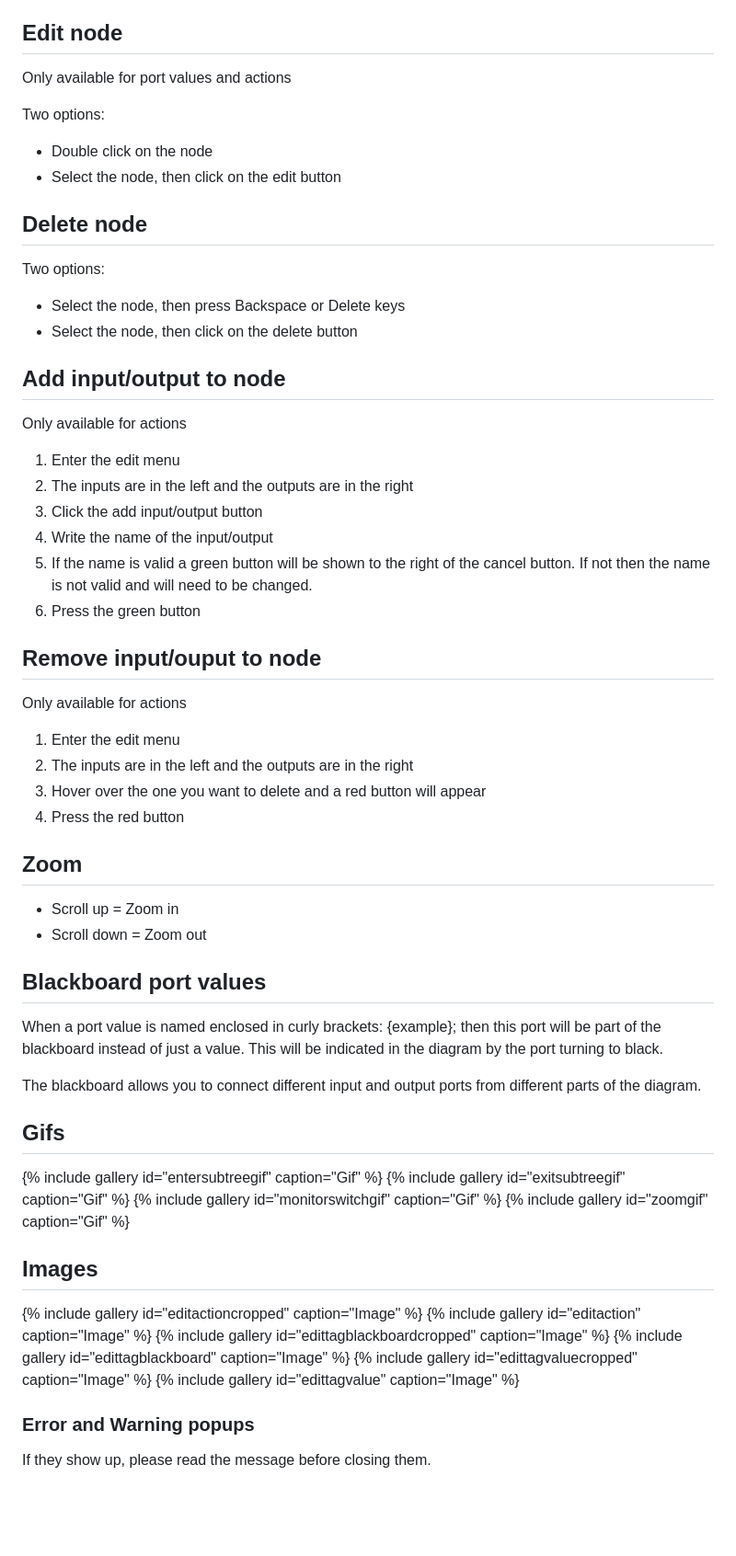
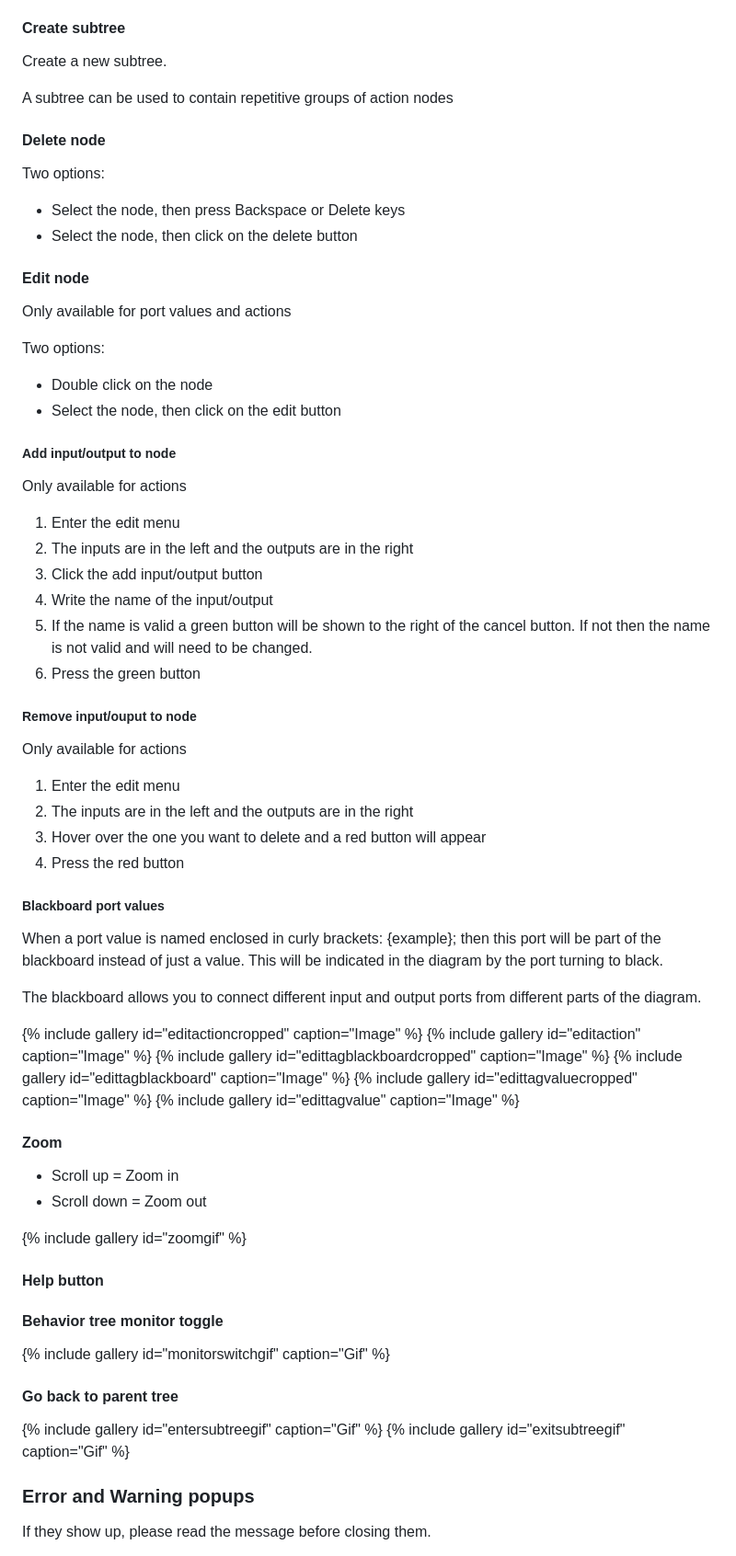
Before and after one commit to JdeRobot/bt-studio, a Markdown page: docs/_pages/documentation.md, the part around the change. Shown: that part at 92% size. Drawn GitHub-style; blank space fills up the shorter version.

Commit message:
Add more stuff

```diff
--- a/docs/_pages/documentation.md
+++ b/docs/_pages/documentation.md
@@ -529,7 +529,20 @@ It can also be separated into 4 main parts:
 * Canvas: where the behavior tree diagram is edited
 * Behavior Tree execution order: indicates the execution order of the behavior tree
 
-## Edit node
+#### Create subtree
+
+Create a new subtree.
+
+A subtree can be used to contain repetitive groups of action nodes
+
+#### Delete node
+
+Two options:
+
+* Select the node, then press Backspace or Delete keys
+* Select the node, then click on the delete button
+
+#### Edit node
 
 Only available for port values and actions
 
@@ -538,14 +551,7 @@ Two options:
 * Double click on the node
 * Select the node, then click on the edit button
 
-## Delete node
-
-Two options:
-
-* Select the node, then press Backspace or Delete keys
-* Select the node, then click on the delete button
-
-## Add input/output to node
+##### Add input/output to node
 
 Only available for actions
 
@@ -556,7 +562,7 @@ Only available for actions
 5. If the name is valid a green button will be shown to the right of the cancel button. If not then the name is not valid and will need to be changed.
 6. Press the green button
 
-## Remove input/ouput to node
+##### Remove input/ouput to node
 
 Only available for actions
 
@@ -565,26 +571,12 @@ Only available for actions
 3. Hover over the one you want to delete and a red button will appear
 4. Press the red button
 
-## Zoom
-
-* Scroll up = Zoom in
-* Scroll down = Zoom out
-
-## Blackboard port values
+##### Blackboard port values
 
 When a port value is named enclosed in curly brackets: {example}; then this port will be part of the blackboard instead of just a value.
 This will be indicated in the diagram by the port turning to black.
 
 The blackboard allows you to connect different input and output ports from different parts of the diagram.
-
-## Gifs
-
-{% include gallery id="entersubtreegif" caption="Gif" %}
-{% include gallery id="exitsubtreegif" caption="Gif" %}
-{% include gallery id="monitorswitchgif" caption="Gif" %}
-{% include gallery id="zoomgif" caption="Gif" %}
-
-## Images
 
 {% include gallery id="editactioncropped" caption="Image" %}
 {% include gallery id="editaction" caption="Image" %}
@@ -592,6 +584,24 @@ The blackboard allows you to connect different input and output ports from diffe
 {% include gallery id="edittagblackboard" caption="Image" %}
 {% include gallery id="edittagvaluecropped" caption="Image" %}
 {% include gallery id="edittagvalue" caption="Image" %}
+
+#### Zoom
+
+* Scroll up = Zoom in
+* Scroll down = Zoom out
+
+{% include gallery id="zoomgif" %}
+
+#### Help button
+
+#### Behavior tree monitor toggle
+
+{% include gallery id="monitorswitchgif" caption="Gif" %}
+
+#### Go back to parent tree
+
+{% include gallery id="entersubtreegif" caption="Gif" %}
+{% include gallery id="exitsubtreegif" caption="Gif" %}
 
 ### Error and Warning popups
 
```
